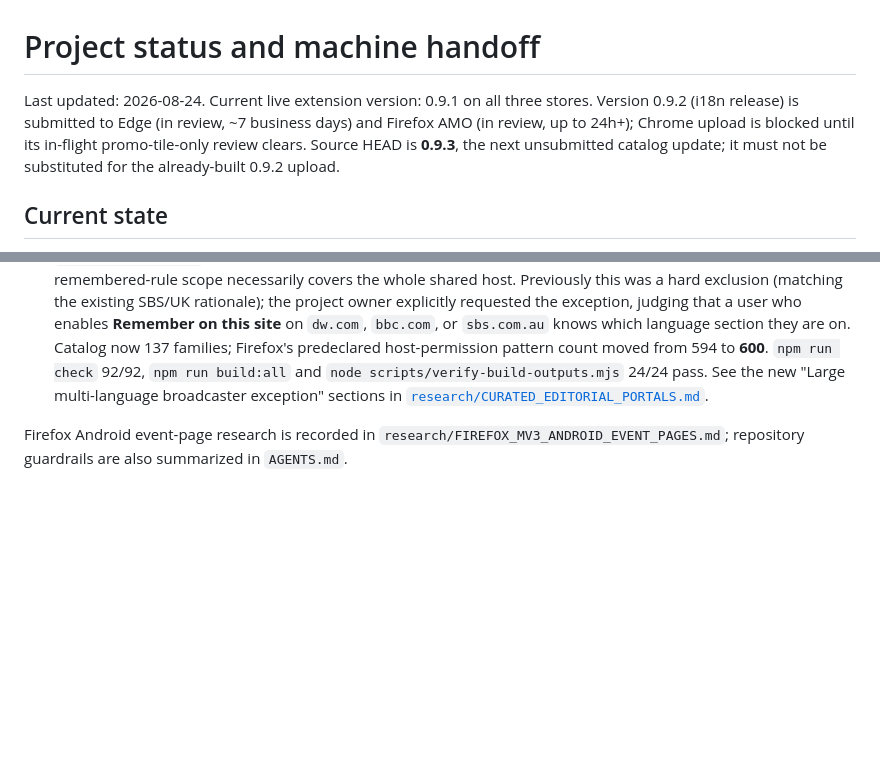
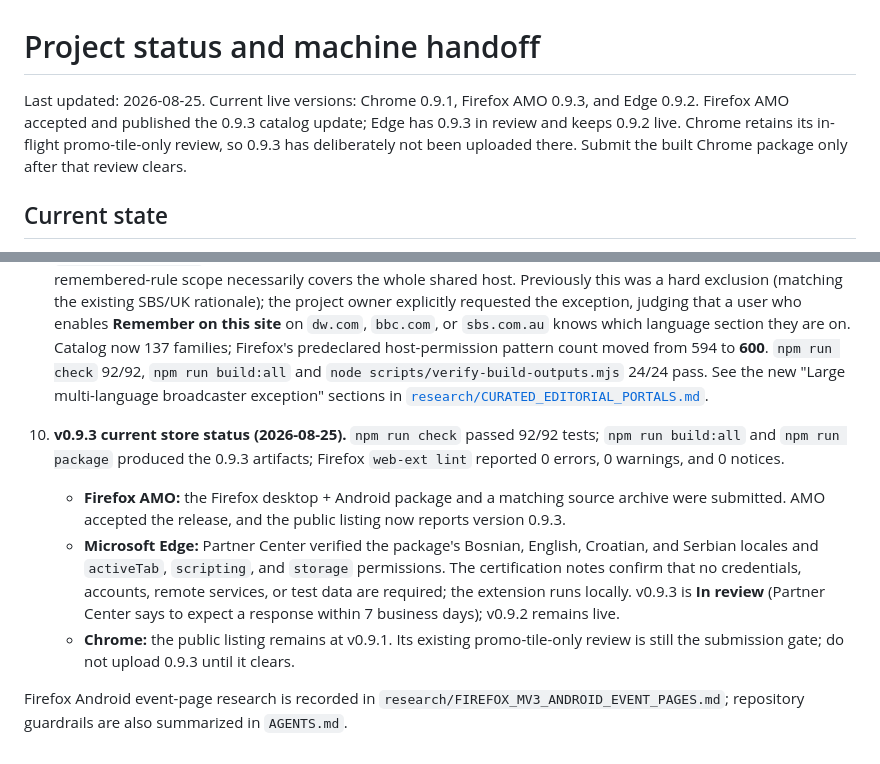
Before and after one commit to vokativ/prepisi, a Markdown page: docs/PROJECT_STATUS.md, 2 parts joined by grey strips. Drawn GitHub-style; blank space fills up the shorter version.

Commit message:
docs: record v0.9.3 store status

```diff
--- a/docs/PROJECT_STATUS.md
+++ b/docs/PROJECT_STATUS.md
@@ -1,11 +1,10 @@
 # Project status and machine handoff
 
-Last updated: 2026-08-24. Current live extension version: 0.9.1 on all three
-stores. Version 0.9.2 (i18n release) is submitted to Edge (in review, ~7
-business days) and Firefox AMO (in review, up to 24h+); Chrome upload is
-blocked until its in-flight promo-tile-only review clears. Source HEAD is
-**0.9.3**, the next unsubmitted catalog update; it must not be substituted for
-the already-built 0.9.2 upload.
+Last updated: 2026-08-25. Current live versions: Chrome 0.9.1, Firefox AMO
+0.9.3, and Edge 0.9.2. Firefox AMO accepted and published the 0.9.3 catalog
+update; Edge has 0.9.3 in review and keeps 0.9.2 live. Chrome retains its
+in-flight promo-tile-only review, so 0.9.3 has deliberately not been uploaded
+there. Submit the built Chrome package only after that review clears.
 
 ## Current state
 
@@ -270,6 +269,23 @@ commands documented in `CONTRIBUTING.md` and `docs/DIALECT_DATA.md`.
    "Large multi-language broadcaster exception" sections in
    [`research/CURATED_EDITORIAL_PORTALS.md`](../research/CURATED_EDITORIAL_PORTALS.md).
 
+10. **v0.9.3 current store status (2026-08-25).** `npm run check` passed
+    92/92 tests; `npm run build:all` and `npm run package` produced the 0.9.3
+    artifacts; Firefox `web-ext lint` reported 0 errors, 0 warnings, and 0
+    notices.
+    - **Firefox AMO:** the Firefox desktop + Android package and a matching
+      source archive were submitted. AMO accepted the release, and the public
+      listing now reports version 0.9.3.
+    - **Microsoft Edge:** Partner Center verified the package's Bosnian,
+      English, Croatian, and Serbian locales and `activeTab`, `scripting`, and
+      `storage` permissions. The certification notes confirm that no
+      credentials, accounts, remote services, or test data are required; the
+      extension runs locally. v0.9.3 is **In review** (Partner Center says to
+      expect a response within 7 business days); v0.9.2 remains live.
+    - **Chrome:** the public listing remains at v0.9.1. Its existing
+      promo-tile-only review is still the submission gate; do not upload 0.9.3
+      until it clears.
+
 Firefox Android event-page research is recorded in
 `research/FIREFOX_MV3_ANDROID_EVENT_PAGES.md`; repository guardrails are also
 summarized in `AGENTS.md`.
```
